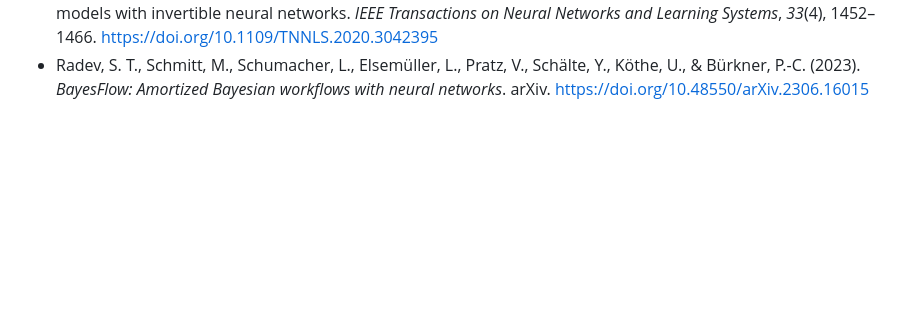
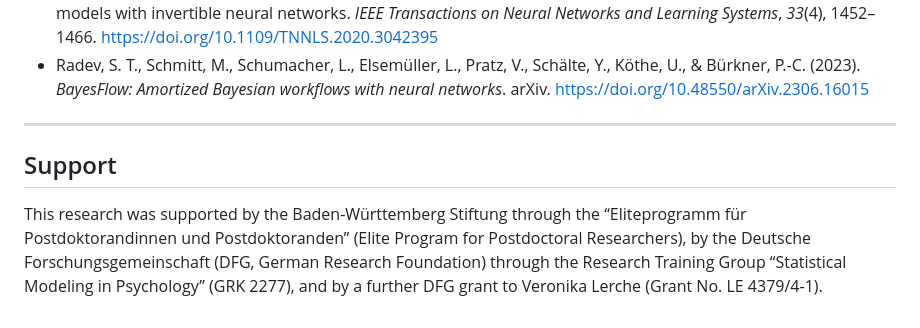
Before and after one commit to jvliss/time_to_jump, a Markdown page: README.md, the part around the change. Rendered like a GitHub page; blank space fills up the shorter version.

```diff
--- a/README.md
+++ b/README.md
@@ -134,3 +134,9 @@ Please also consider citing the relevant tools and frameworks:
 - Peirce, J., Gray, J. R., Simpson, S., MacAskill, M., Höchenberger, R., Sogo, H., Kastman, E., & Lindeløv, J. K. (2019). PsychoPy2: Experiments in behavior made easy. *Behavior Research Methods*, *51*(1), 195–203. https://doi.org/10.3758/s13428-018-01193-y
 - Radev, S. T., Mertens, U. K., Voss, A., Ardizzone, L., & Köthe, U. (2022). BayesFlow: Learning complex stochastic models with invertible neural networks. *IEEE Transactions on Neural Networks and Learning Systems*, *33*(4), 1452–1466. https://doi.org/10.1109/TNNLS.2020.3042395
 - Radev, S. T., Schmitt, M., Schumacher, L., Elsemüller, L., Pratz, V., Schälte, Y., Köthe, U., & Bürkner, P.-C. (2023). *BayesFlow: Amortized Bayesian workflows with neural networks*. arXiv. https://doi.org/10.48550/arXiv.2306.16015
+
+---
+
+## Support
+
+This research was supported by the Baden-Württemberg Stiftung through the “Eliteprogramm für Postdoktorandinnen und Postdoktoranden” (Elite Program for Postdoctoral Researchers), by the Deutsche Forschungsgemeinschaft (DFG, German Research Foundation) through the Research Training Group “Statistical Modeling in Psychology” (GRK 2277), and by a further DFG grant to Veronika Lerche (Grant No. LE 4379/4-1).
```
